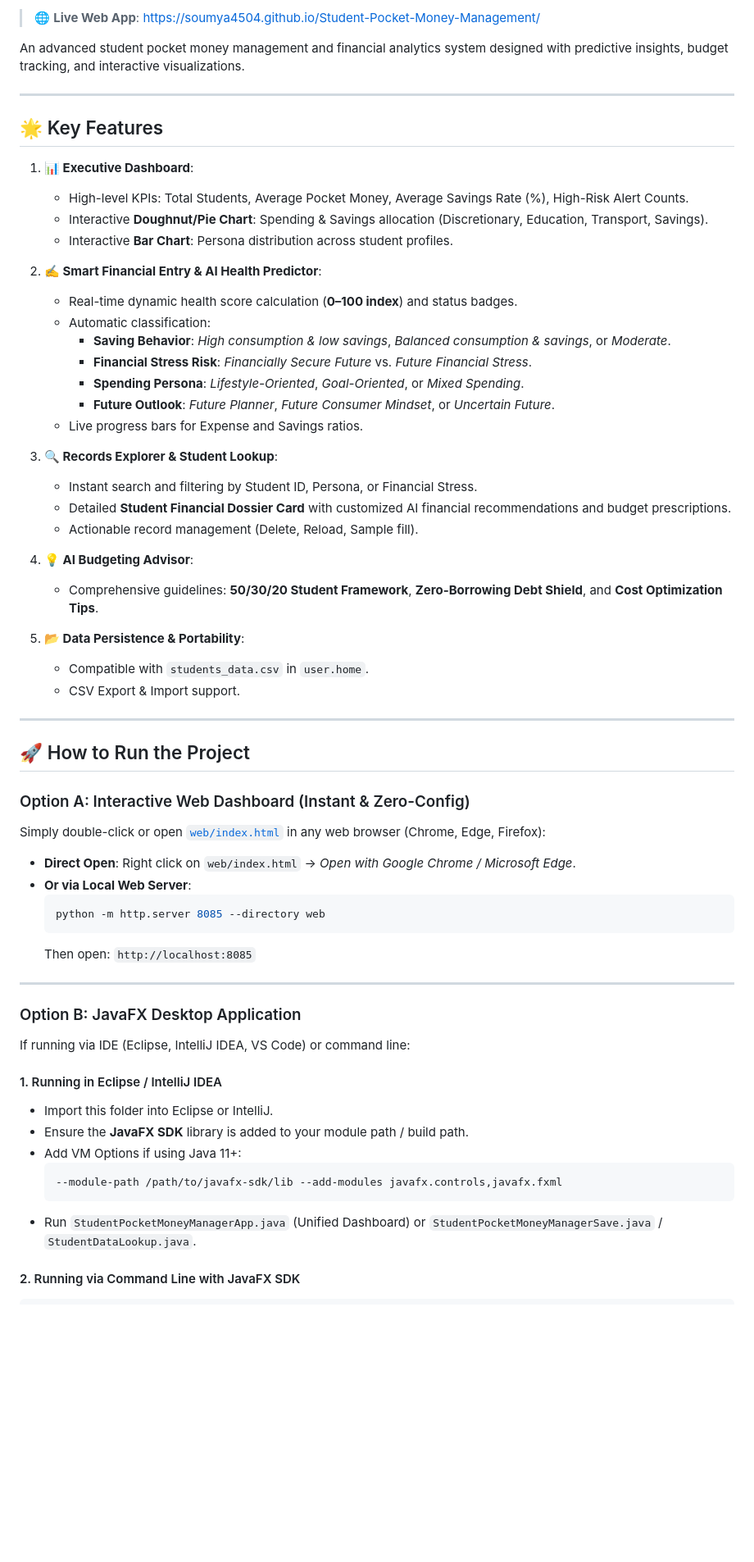
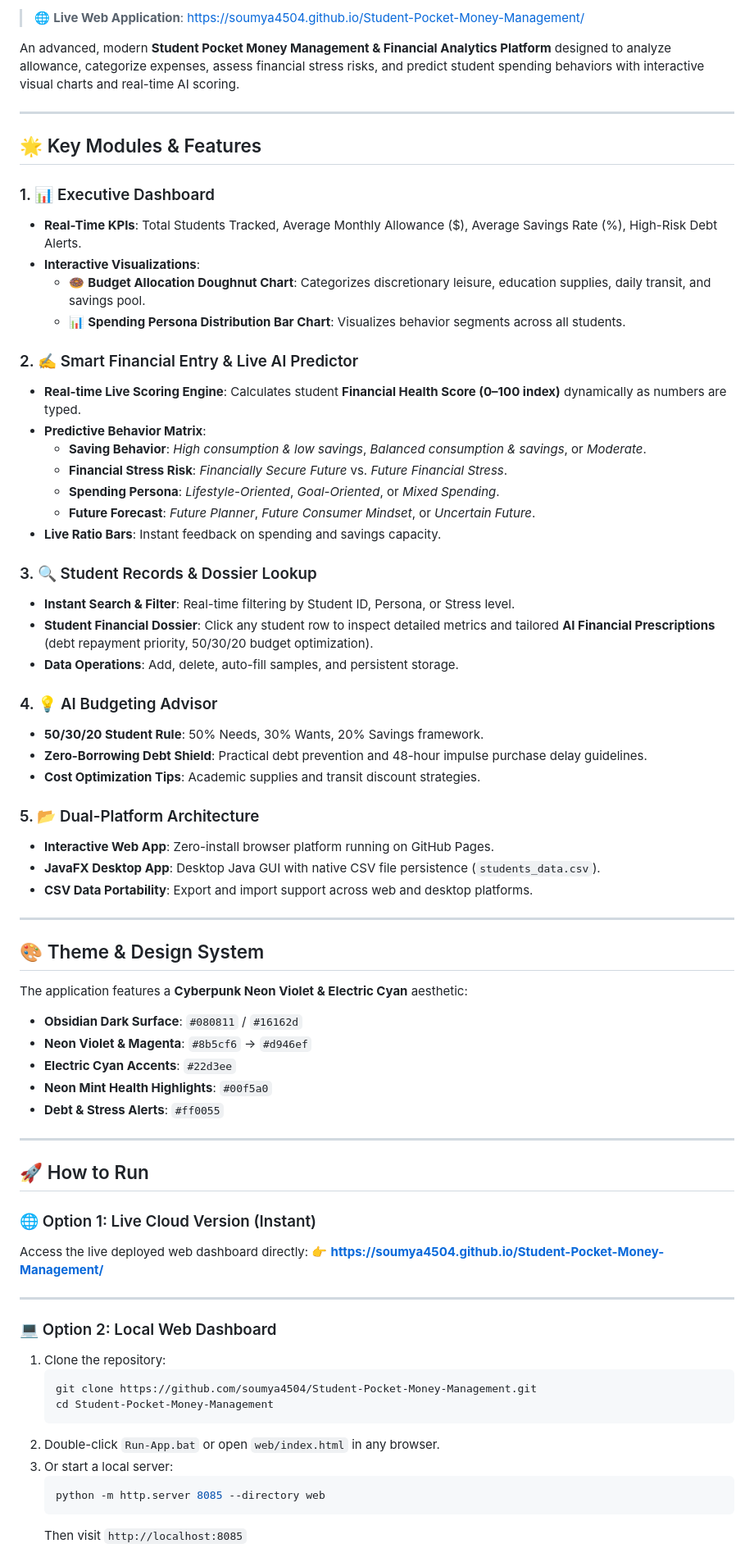
Before and after one commit to soumya4504/Student-Pocket-Money-Management, a Markdown page: README.md, the part around one of its changes. Shown at 82% size. GitHub-like rendering; blank space fills up the shorter version.

Commit message:
Enhance README documentation with badges, features, and deployment links

````diff
--- a/README.md
+++ b/README.md
@@ -4,64 +7,73 @@
 
-> 🌐 **Live Web App**: [https://soumya4504.github.io/Student-Pocket-Money-Management/](https://soumya4504.github.io/Student-Pocket-Money-Management/)
+> 🌐 **Live Web Application**: [https://soumya4504.github.io/Student-Pocket-Money-Management/](https://soumya4504.github.io/Student-Pocket-Money-Management/)
 
-An advanced student pocket money management and financial analytics system designed with predictive insights, budget tracking, and interactive visualizations.
+An advanced, modern **Student Pocket Money Management & Financial Analytics Platform** designed to analyze allowance, categorize expenses, assess financial stress risks, and predict student spending behaviors with interactive visual charts and real-time AI scoring.
 
 ---
 
-## 🌟 Key Features
+## 🌟 Key Modules & Features
 
-1. **📊 Executive Dashboard**:
-   - High-level KPIs: Total Students, Average Pocket Money, Average Savings Rate (%), High-Risk Alert Counts.
-   - Interactive **Doughnut/Pie Chart**: Spending & Savings allocation (Discretionary, Education, Transport, Savings).
-   - Interactive **Bar Chart**: Persona distribution across student profiles.
+### 1. 📊 Executive Dashboard
+- **Real-Time KPIs**: Total Students Tracked, Average Monthly Allowance ($), Average Savings Rate (%), High-Risk Debt Alerts.
+- **Interactive Visualizations**:
+  - 🍩 **Budget Allocation Doughnut Chart**: Categorizes discretionary leisure, education supplies, daily transit, and savings pool.
+  - 📊 **Spending Persona Distribution Bar Chart**: Visualizes behavior segments across all students.
 
-2. **✍️ Smart Financial Entry & AI Health Predictor**:
-   - Real-time dynamic health score calculation (**0–100 index**) and status badges.
-   - Automatic classification:
-     - **Saving Behavior**: *High consumption & low savings*, *Balanced consumption & savings*, or *Moderate*.
-     - **Financial Stress Risk**: *Financially Secure Future* vs. *Future Financial Stress*.
-     - **Spending Persona**: *Lifestyle-Oriented*, *Goal-Oriented*, or *Mixed Spending*.
-     - **Future Outlook**: *Future Planner*, *Future Consumer Mindset*, or *Uncertain Future*.
-   - Live progress bars for Expense and Savings ratios.
+### 2. ✍️ Smart Financial Entry & Live AI Predictor
+- **Real-time Live Scoring Engine**: Calculates student **Financial Health Score (0–100 index)** dynamically as numbers are typed.
+- **Predictive Behavior Matrix**:
+  - **Saving Behavior**: *High consumption & low savings*, *Balanced consumption & savings*, or *Moderate*.
+  - **Financial Stress Risk**: *Financially Secure Future* vs. *Future Financial Stress*.
+  - **Spending Persona**: *Lifestyle-Oriented*, *Goal-Oriented*, or *Mixed Spending*.
+  - **Future Forecast**: *Future Planner*, *Future Consumer Mindset*, or *Uncertain Future*.
+- **Live Ratio Bars**: Instant feedback on spending and savings capacity.
 
-3. **🔍 Records Explorer & Student Lookup**:
-   - Instant search and filtering by Student ID, Persona, or Financial Stress.
-   - Detailed **Student Financial Dossier Card** with customized AI financial recommendations and budget prescriptions.
-   - Actionable record management (Delete, Reload, Sample fill).
+### 3. 🔍 Student Records & Dossier Lookup
+- **Instant Search & Filter**: Real-time filtering by Student ID, Persona, or Stress level.
+- **Student Financial Dossier**: Click any student row to inspect detailed metrics and tailored **AI Financial Prescriptions** (debt repayment priority, 50/30/20 budget optimization).
+- **Data Operations**: Add, delete, auto-fill samples, and persistent storage.
 
-4. **💡 AI Budgeting Advisor**:
-   - Comprehensive guidelines: **50/30/20 Student Framework**, **Zero-Borrowing Debt Shield**, and **Cost Optimization Tips**.
+### 4. 💡 AI Budgeting Advisor
+- **50/30/20 Student Rule**: 50% Needs, 30% Wants, 20% Savings framework.
+- **Zero-Borrowing Debt Shield**: Practical debt prevention and 48-hour impulse purchase delay guidelines.
+- **Cost Optimization Tips**: Academic supplies and transit discount strategies.
 
-5. **📂 Data Persistence & Portability**:
-   - Compatible with `students_data.csv` in `user.home`.
-   - CSV Export & Import support.
+### 5. 📂 Dual-Platform Architecture
+- **Interactive Web App**: Zero-install browser platform running on GitHub Pages.
+- **JavaFX Desktop App**: Desktop Java GUI with native CSV file persistence (`students_data.csv`).
+- **CSV Data Portability**: Export and import support across web and desktop platforms.
 
 ---
 
-## 🚀 How to Run the Project
+## 🎨 Theme & Design System
 
-### Option A: Interactive Web Dashboard (Instant & Zero-Config)
-Simply double-click or open [`web/index.html`](file:///c:/Users/panda/OneDrive/Desktop/Student%20Pocket%20Money%20management/web/index.html) in any web browser (Chrome, Edge, Firefox):
-
-- **Direct Open**: Right click on `web/index.html` → *Open with Google Chrome / Microsoft Edge*.
-- **Or via Local Web Server**:
-  ```bash
-  python -m http.server 8085 --directory web
-  ```
-  Then open: `http://localhost:8085`
+The application features a **Cyberpunk Neon Violet & Electric Cyan** aesthetic:
+- **Obsidian Dark Surface**: `#080811` / `#16162d`
+- **Neon Violet & Magenta**: `#8b5cf6` → `#d946ef`
+- **Electric Cyan Accents**: `#22d3ee`
+- **Neon Mint Health Highlights**: `#00f5a0`
+- **Debt & Stress Alerts**: `#ff0055`
 
 ---
 
-### Option B: JavaFX Desktop Application
-If running via IDE (Eclipse, IntelliJ IDEA, VS Code) or command line:
+## 🚀 How to Run
 
-#### 1. Running in Eclipse / IntelliJ IDEA
-- Import this folder into Eclipse or IntelliJ.
-- Ensure the **JavaFX SDK** library is added to your module path / build path.
-- Add VM Options if using Java 11+:
-  ```text
-  --module-path /path/to/javafx-sdk/lib --add-modules javafx.controls,javafx.fxml
-  ```
-- Run `StudentPocketMoneyManagerApp.java` (Unified Dashboard) or `StudentPocketMoneyManagerSave.java` / `StudentDataLookup.java`.
+### 🌐 Option 1: Live Cloud Version (Instant)
+Access the live deployed web dashboard directly:
+👉 **[https://soumya4504.github.io/Student-Pocket-Money-Management/](https://soumya4504.github.io/Student-Pocket-Money-Management/)**
 
-#### 2. Running via Command Line with JavaFX SDK
+---
+
+### 💻 Option 2: Local Web Dashboard
+1. Clone the repository:
+   ```bash
+   git clone https://github.com/soumya4504/Student-Pocket-Money-Management.git
+   cd Student-Pocket-Money-Management
+   ```
+2. Double-click `Run-App.bat` or open `web/index.html` in any browser.
+3. Or start a local server:
+   ```bash
+   python -m http.server 8085 --directory web
+   ```
+   Then visit `http://localhost:8085`
+
````
Also changed, not shown: other parts of README.md (+43 -17 lines).
